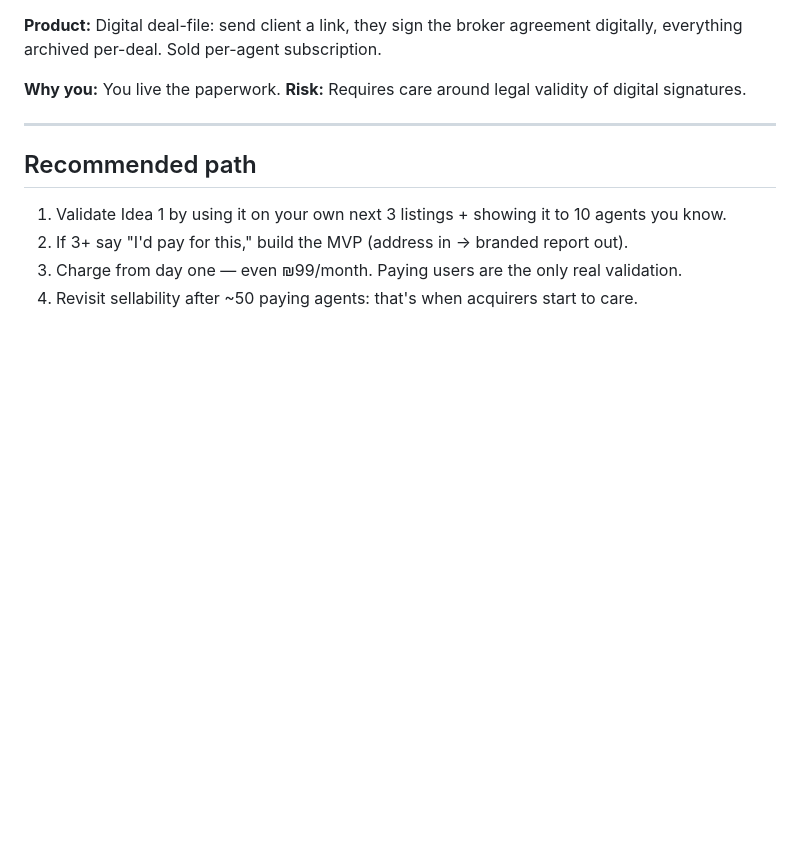
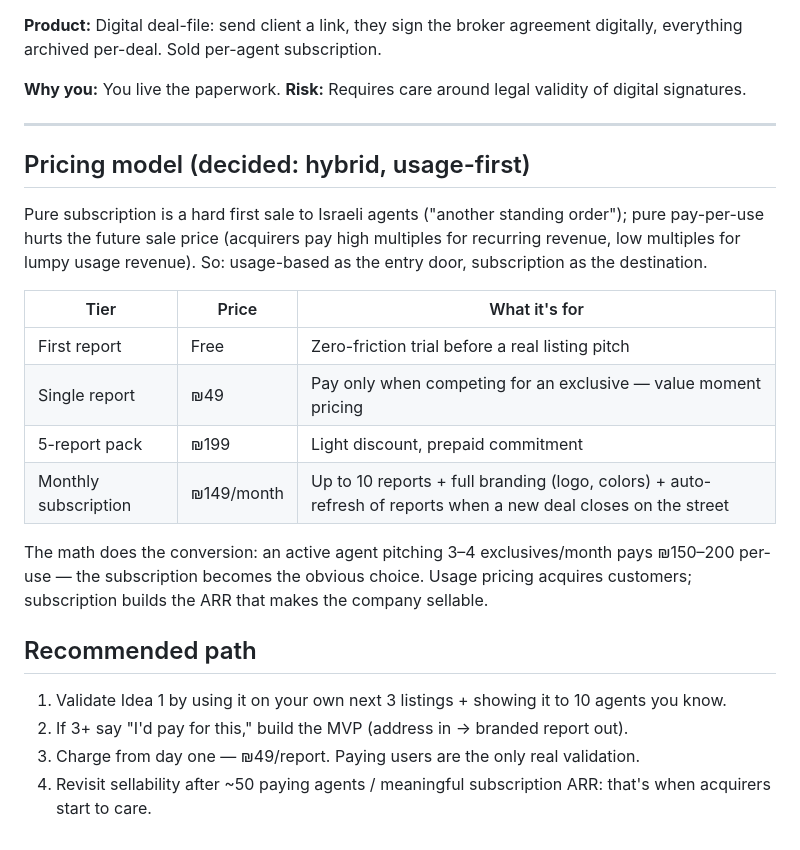
Before and after one commit to MyOsher/Findmystartup, a Markdown page: IDEAS.md, the part around the change. Rendered like a GitHub page; blank space fills up the shorter version.

Commit message:
Add hybrid pricing model: pay-per-report entry, subscription for actives
Co-Authored-By: Claude Fable 5 <noreply@anthropic.com>
Claude-Session: https://claude.ai/code/session_01W7Q17s2ELWmdrVfSZkPsnX

```diff
--- a/IDEAS.md
+++ b/IDEAS.md
@@ -60,9 +60,28 @@ everything archived per-deal. Sold per-agent subscription.
 
 ---
 
+## Pricing model (decided: hybrid, usage-first)
+
+Pure subscription is a hard first sale to Israeli agents ("another standing order");
+pure pay-per-use hurts the future sale price (acquirers pay high multiples for
+recurring revenue, low multiples for lumpy usage revenue). So: usage-based as the
+entry door, subscription as the destination.
+
+| Tier | Price | What it's for |
+|---|---|---|
+| First report | Free | Zero-friction trial before a real listing pitch |
+| Single report | ₪49 | Pay only when competing for an exclusive — value moment pricing |
+| 5-report pack | ₪199 | Light discount, prepaid commitment |
+| Monthly subscription | ₪149/month | Up to 10 reports + full branding (logo, colors) + auto-refresh of reports when a new deal closes on the street |
+
+The math does the conversion: an active agent pitching 3–4 exclusives/month pays
+₪150–200 per-use — the subscription becomes the obvious choice. Usage pricing
+acquires customers; subscription builds the ARR that makes the company sellable.
+
 ## Recommended path
 
 1. Validate Idea 1 by using it on your own next 3 listings + showing it to 10 agents you know.
 2. If 3+ say "I'd pay for this," build the MVP (address in → branded report out).
-3. Charge from day one — even ₪99/month. Paying users are the only real validation.
-4. Revisit sellability after ~50 paying agents: that's when acquirers start to care.
+3. Charge from day one — ₪49/report. Paying users are the only real validation.
+4. Revisit sellability after ~50 paying agents / meaningful subscription ARR:
+   that's when acquirers start to care.
```
